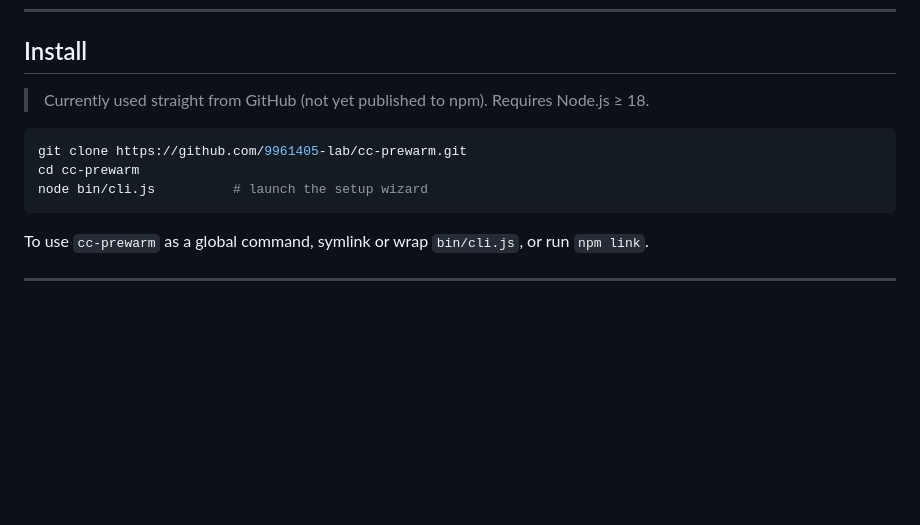
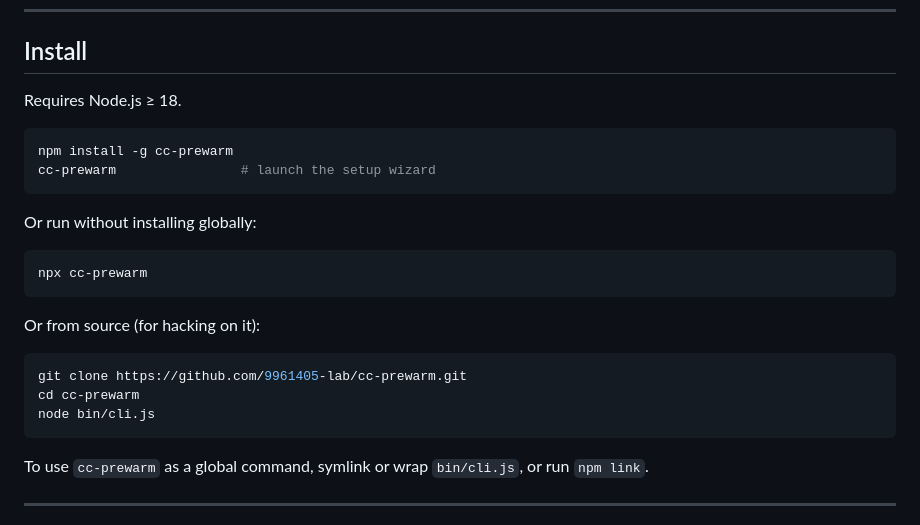
Before and after one commit to 9961405-lab/cc-prewarm, a Markdown page: README.md, the part around one of its changes. Rendered like a GitHub page; blank space fills up the shorter version.

````diff
--- a/README.md
+++ b/README.md
@@ -25,12 +29,25 @@ But if you fire one throwaway message at **06:00**, the window resets at 11:00
 
 ## Install
 
-> Currently used straight from GitHub (not yet published to npm). Requires Node.js ≥ 18.
+Requires Node.js ≥ 18.
+
+```bash
+npm install -g cc-prewarm
+cc-prewarm                # launch the setup wizard
+```
+
+Or run without installing globally:
+
+```bash
+npx cc-prewarm
+```
+
+Or from source (for hacking on it):
 
 ```bash
 git clone https://github.com/9961405-lab/cc-prewarm.git
 cd cc-prewarm
-node bin/cli.js          # launch the setup wizard
+node bin/cli.js
 ```
 
 To use `cc-prewarm` as a global command, symlink or wrap `bin/cli.js`, or run `npm link`.
````
Also changed, not shown: other parts of README.md (+4 -0 lines), README.zh-CN.md (+19 -4 lines).
